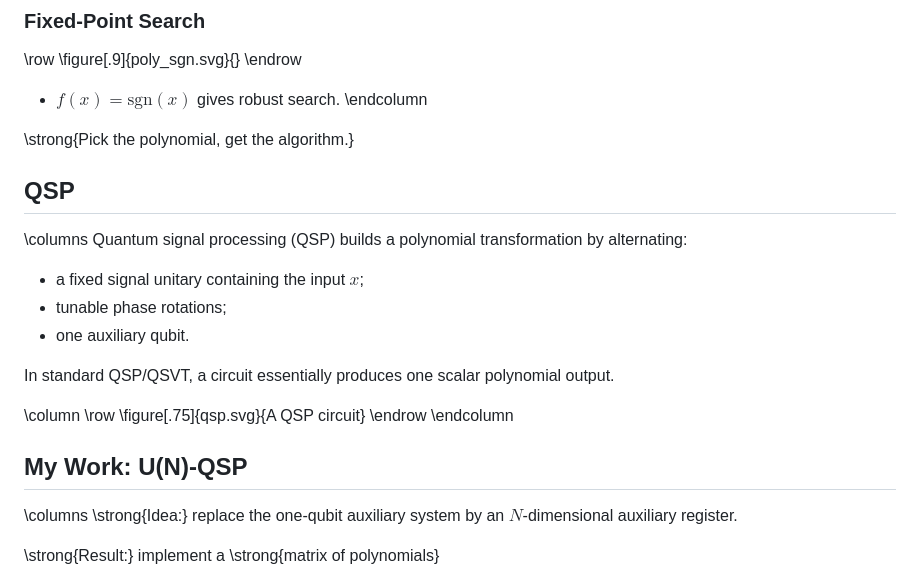
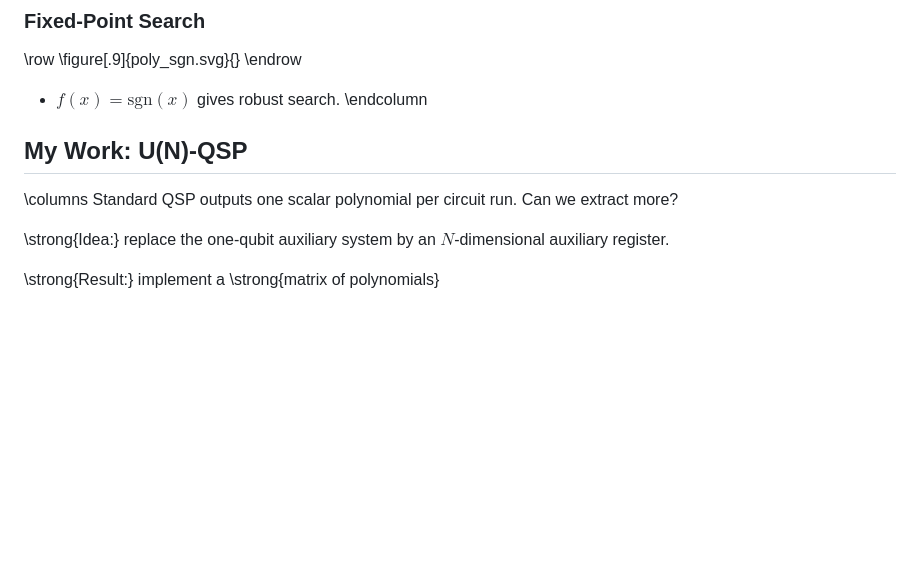
Before and after one commit to helloluxi/intro-quantum, a Markdown page: main.md, the part around one of its changes. Drawn GitHub-style; blank space fills up the shorter version.

```diff
--- a/main.md
+++ b/main.md
@@ -303,32 +278,13 @@ $$
 - $f(x)=\mathrm{sgn}(x)$ gives robust search.
 \endcolumn
 
-\strong{Pick the polynomial, get the algorithm.}
-
-
-
-## QSP
-
-\columns
-Quantum signal processing (QSP) builds a polynomial transformation by alternating:
-
-- a fixed signal unitary containing the input $x$;
-- tunable phase rotations;
-- one auxiliary qubit.
-
-In standard QSP/QSVT, a circuit essentially produces one scalar polynomial output.
-
-\column
-\row
-\figure[.75]{qsp.svg}{A QSP circuit}
-\endrow
-\endcolumn
-
 
 
 ## My Work: U(N)-QSP
 
 \columns
+Standard QSP outputs one scalar polynomial per circuit run. Can we extract more?
+
 \strong{Idea:} replace the one-qubit auxiliary system by an $N$-dimensional auxiliary register.
 
 \strong{Result:} implement a \strong{matrix of polynomials}
```
Also changed, not shown: other parts of main.md (+21 -46 lines).
